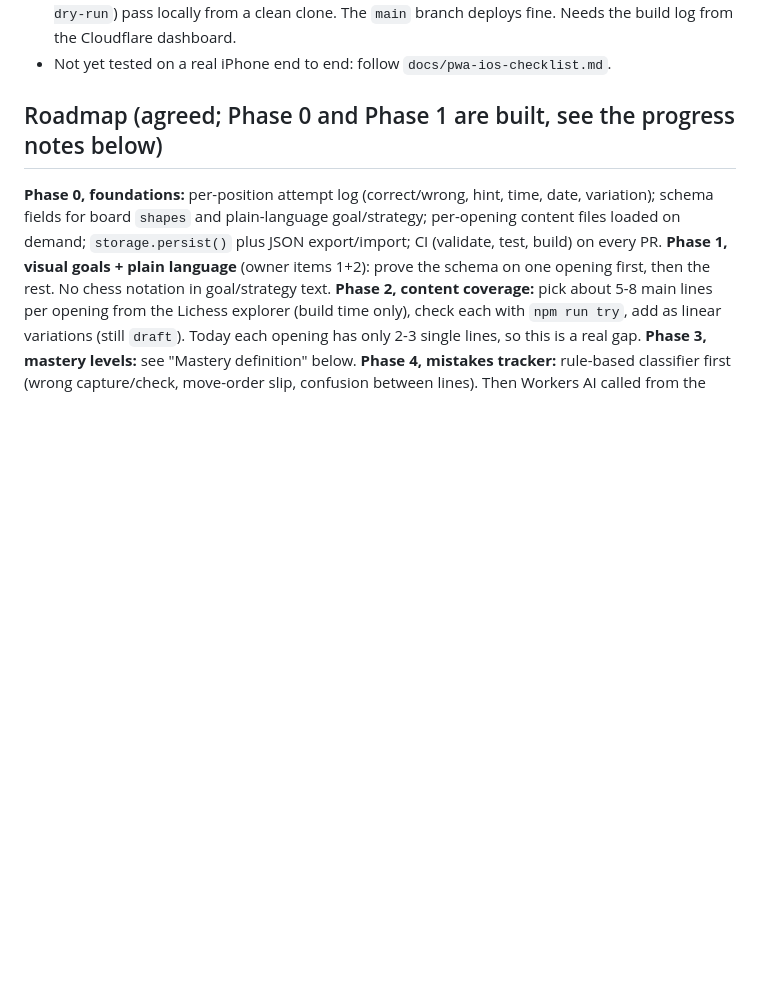
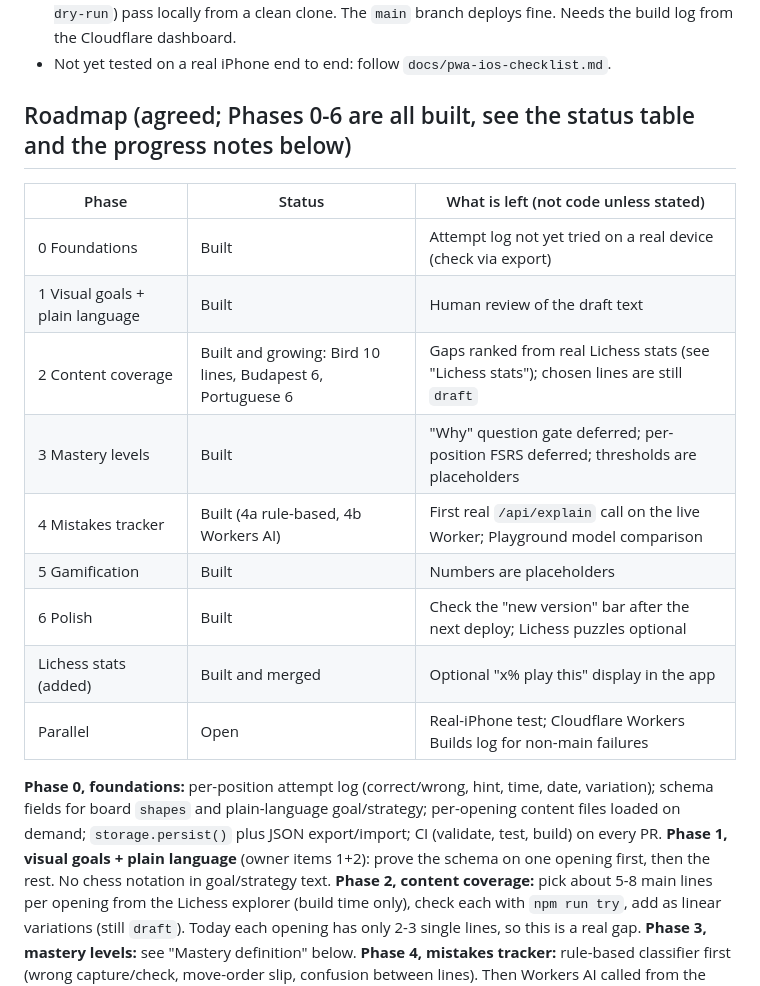
Before and after one commit to yeshuakurios/Chess-Openings, a Markdown page: docs/HANDOFF.md, the part around the change. Drawn GitHub-style; blank space fills up the shorter version.

Commit message:
Handoff: roadmap status table for phases 0-6
Co-Authored-By: Claude Sonnet 5.5 <noreply@anthropic.com>
Claude-Session: https://claude.ai/code/session_018ijLyhpe6GVDXNbfaWtdXC

```diff
--- a/docs/HANDOFF.md
+++ b/docs/HANDOFF.md
@@ -9,7 +9,20 @@ Start a new session by reading `CLAUDE.md`, then this file. Update this file at
 - Known issue: the Cloudflare "Workers Builds" check fails instantly on pull-request (non-main) branches. Cause unknown; the same steps (`npm ci`, `npm run build`, `npx wrangler deploy --dry-run`) pass locally from a clean clone. The `main` branch deploys fine. Needs the build log from the Cloudflare dashboard.
 - Not yet tested on a real iPhone end to end: follow `docs/pwa-ios-checklist.md`.
 
-## Roadmap (agreed; Phase 0 and Phase 1 are built, see the progress notes below)
+## Roadmap (agreed; Phases 0-6 are all built, see the status table and the progress notes below)
+
+| Phase | Status | What is left (not code unless stated) |
+|---|---|---|
+| 0 Foundations | Built | Attempt log not yet tried on a real device (check via export) |
+| 1 Visual goals + plain language | Built | Human review of the draft text |
+| 2 Content coverage | Built and growing: Bird 10 lines, Budapest 6, Portuguese 6 | Gaps ranked from real Lichess stats (see "Lichess stats"); chosen lines are still `draft` |
+| 3 Mastery levels | Built | "Why" question gate deferred; per-position FSRS deferred; thresholds are placeholders |
+| 4 Mistakes tracker | Built (4a rule-based, 4b Workers AI) | First real `/api/explain` call on the live Worker; Playground model comparison |
+| 5 Gamification | Built | Numbers are placeholders |
+| 6 Polish | Built | Check the "new version" bar after the next deploy; Lichess puzzles optional |
+| Lichess stats (added) | Built and merged | Optional "x% play this" display in the app |
+| Parallel | Open | Real-iPhone test; Cloudflare Workers Builds log for non-main failures |
+
 **Phase 0, foundations:** per-position attempt log (correct/wrong, hint, time, date, variation); schema fields for board `shapes` and plain-language goal/strategy; per-opening content files loaded on demand; `storage.persist()` plus JSON export/import; CI (validate, test, build) on every PR.
 **Phase 1, visual goals + plain language** (owner items 1+2): prove the schema on one opening first, then the rest. No chess notation in goal/strategy text.
 **Phase 2, content coverage:** pick about 5-8 main lines per opening from the Lichess explorer (build time only), check each with `npm run try`, add as linear variations (still `draft`). Today each opening has only 2-3 single lines, so this is a real gap.
```
